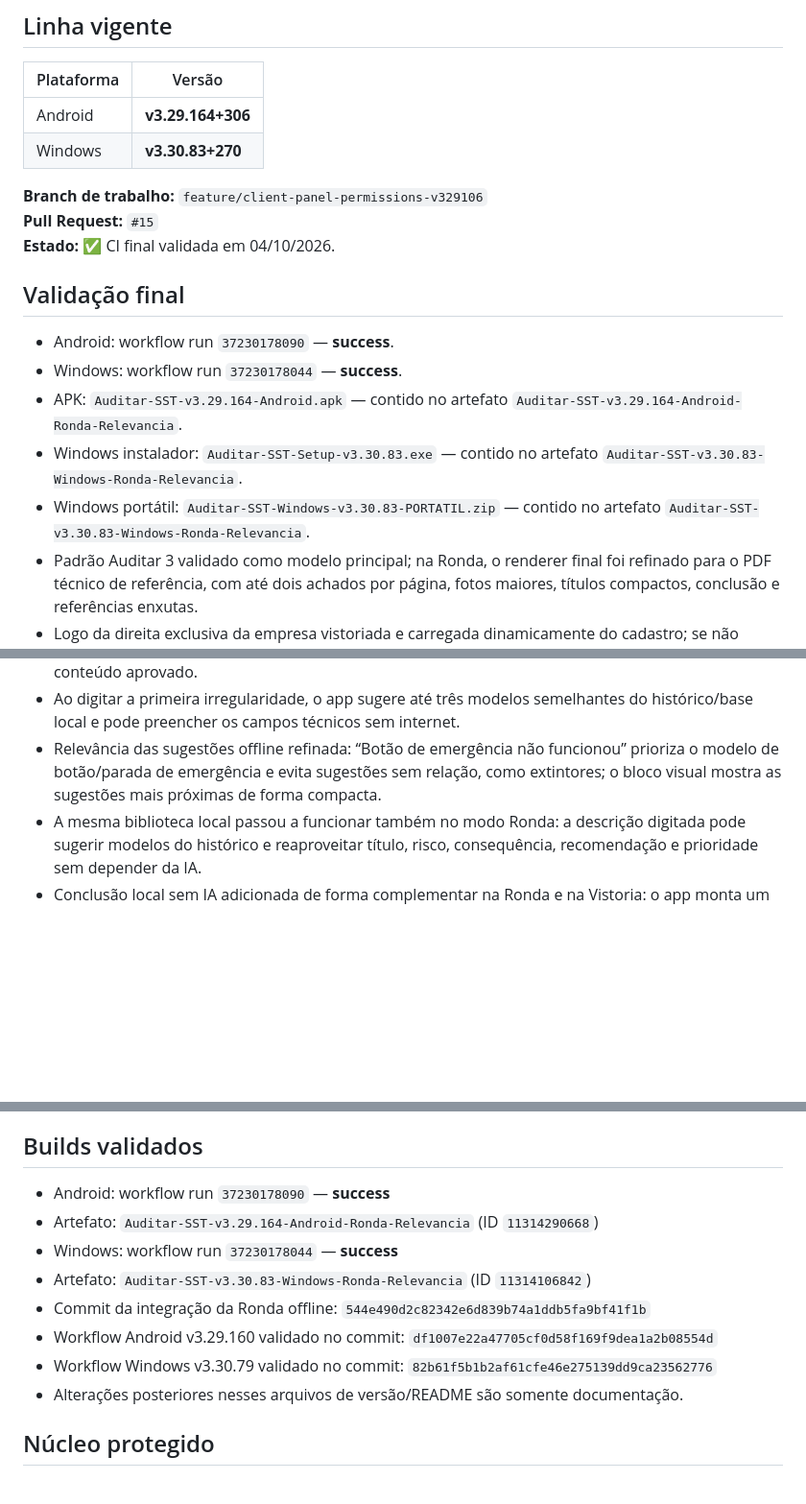
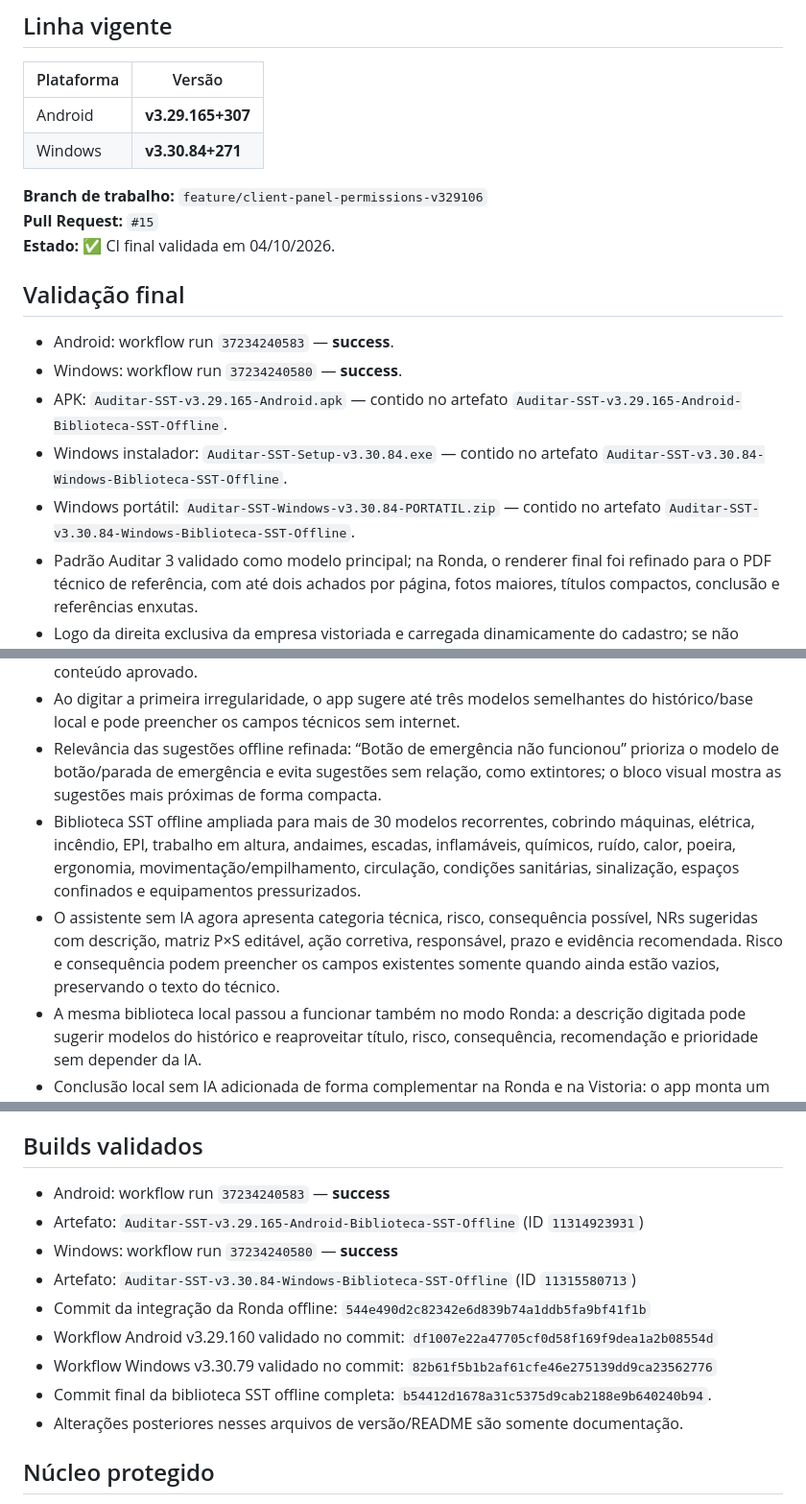
Before and after one commit to tstauditarsolucoes-tech/auditar-sst, a Markdown page: CURRENT_VERSION.md, 3 parts joined by grey strips. Shown at 96% size. Rendered like a GitHub page; blank space fills up the shorter version.

Commit message:
docs: registrar biblioteca SST offline completa v3.29.165 v3.30.84

```diff
--- a/CURRENT_VERSION.md
+++ b/CURRENT_VERSION.md
@@ -4,8 +4,8 @@
 
 | Plataforma | Versão |
 |---|---|
-| Android | **v3.29.164+306** |
-| Windows | **v3.30.83+270** |
+| Android | **v3.29.165+307** |
+| Windows | **v3.30.84+271** |
 
 **Branch de trabalho:** `feature/client-panel-permissions-v329106`
 **Pull Request:** `#15`
@@ -13,17 +13,19 @@
 
 ## Validação final
 
-- Android: workflow run `37230178090` — **success**.
-- Windows: workflow run `37230178044` — **success**.
-- APK: `Auditar-SST-v3.29.164-Android.apk` — contido no artefato `Auditar-SST-v3.29.164-Android-Ronda-Relevancia`.
-- Windows instalador: `Auditar-SST-Setup-v3.30.83.exe` — contido no artefato `Auditar-SST-v3.30.83-Windows-Ronda-Relevancia`.
-- Windows portátil: `Auditar-SST-Windows-v3.30.83-PORTATIL.zip` — contido no artefato `Auditar-SST-v3.30.83-Windows-Ronda-Relevancia`.
+- Android: workflow run `37234240583` — **success**.
+- Windows: workflow run `37234240580` — **success**.
+- APK: `Auditar-SST-v3.29.165-Android.apk` — contido no artefato `Auditar-SST-v3.29.165-Android-Biblioteca-SST-Offline`.
+- Windows instalador: `Auditar-SST-Setup-v3.30.84.exe` — contido no artefato `Auditar-SST-v3.30.84-Windows-Biblioteca-SST-Offline`.
+- Windows portátil: `Auditar-SST-Windows-v3.30.84-PORTATIL.zip` — contido no artefato `Auditar-SST-v3.30.84-Windows-Biblioteca-SST-Offline`.
 - Padrão Auditar 3 validado como modelo principal; na Ronda, o renderer final foi refinado para o PDF técnico de referência, com até dois achados por página, fotos maiores, títulos compactos, conclusão e referências enxutas.
 - Logo da direita exclusiva da empresa vistoriada e carregada dinamicamente do cadastro; se não houver logo, o espaço fica vazio. Vale do Leite é apenas empresa de exemplo/referência e não está fixada no modelo.
 - `Padrão Auditar` e `Padrão Auditar 2` preservados.
 - Biblioteca técnica offline adicionada de forma isolada, com modelos reutilizáveis e memória local de conteúdo aprovado.
 - Ao digitar a primeira irregularidade, o app sugere até três modelos semelhantes do histórico/base local e pode preencher os campos técnicos sem internet.
 - Relevância das sugestões offline refinada: “Botão de emergência não funcionou” prioriza o modelo de botão/parada de emergência e evita sugestões sem relação, como extintores; o bloco visual mostra as sugestões mais próximas de forma compacta.
+- Biblioteca SST offline ampliada para mais de 30 modelos recorrentes, cobrindo máquinas, elétrica, incêndio, EPI, trabalho em altura, andaimes, escadas, inflamáveis, químicos, ruído, calor, poeira, ergonomia, movimentação/empilhamento, circulação, condições sanitárias, sinalização, espaços confinados e equipamentos pressurizados.
+- O assistente sem IA agora apresenta categoria técnica, risco, consequência possível, NRs sugeridas com descrição, matriz P×S editável, ação corretiva, responsável, prazo e evidência recomendada. Risco e consequência podem preencher os campos existentes somente quando ainda estão vazios, preservando o texto do técnico.
 - A mesma biblioteca local passou a funcionar também no modo Ronda: a descrição digitada pode sugerir modelos do histórico e reaproveitar título, risco, consequência, recomendação e prioridade sem depender da IA.
 - Conclusão local sem IA adicionada de forma complementar na Ronda e na Vistoria: o app monta um texto a partir dos registros já preenchidos, permite revisão/edição humana e salva para uso no relatório sem chamada de internet ou IA.
 - As rotas existentes de conclusão/revisão por IA permanecem disponíveis separadamente e não foram alteradas.
@@ -60,13 +62,14 @@
 
 ## Builds validados
 
-- Android: workflow run `37230178090` — **success**
-- Artefato: `Auditar-SST-v3.29.164-Android-Ronda-Relevancia` (ID `11314290668`)
-- Windows: workflow run `37230178044` — **success**
-- Artefato: `Auditar-SST-v3.30.83-Windows-Ronda-Relevancia` (ID `11314106842`)
+- Android: workflow run `37234240583` — **success**
+- Artefato: `Auditar-SST-v3.29.165-Android-Biblioteca-SST-Offline` (ID `11314923931`)
+- Windows: workflow run `37234240580` — **success**
+- Artefato: `Auditar-SST-v3.30.84-Windows-Biblioteca-SST-Offline` (ID `11315580713`)
 - Commit da integração da Ronda offline: `544e490d2c82342e6d839b74a1ddb5fa9bf41f1b`
 - Workflow Android v3.29.160 validado no commit: `df1007e22a47705cf0d58f169f9dea1a2b08554d`
 - Workflow Windows v3.30.79 validado no commit: `82b61f5b1b2af61cfe46e275139dd9ca23562776`
+- Commit final da biblioteca SST offline completa: `b54412d1678a31c5375d9cab2188e9b640240b94`.
 - Alterações posteriores nesses arquivos de versão/README são somente documentação.
 
 ## Núcleo protegido
```
